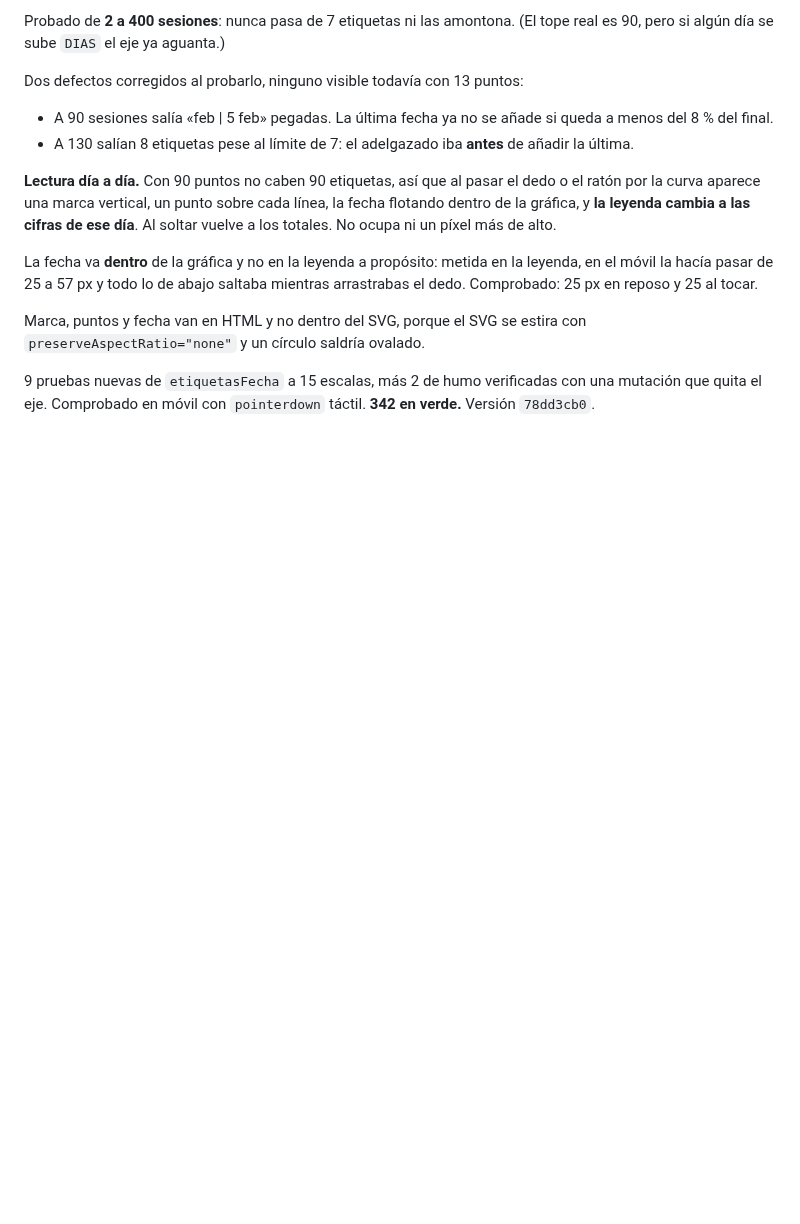
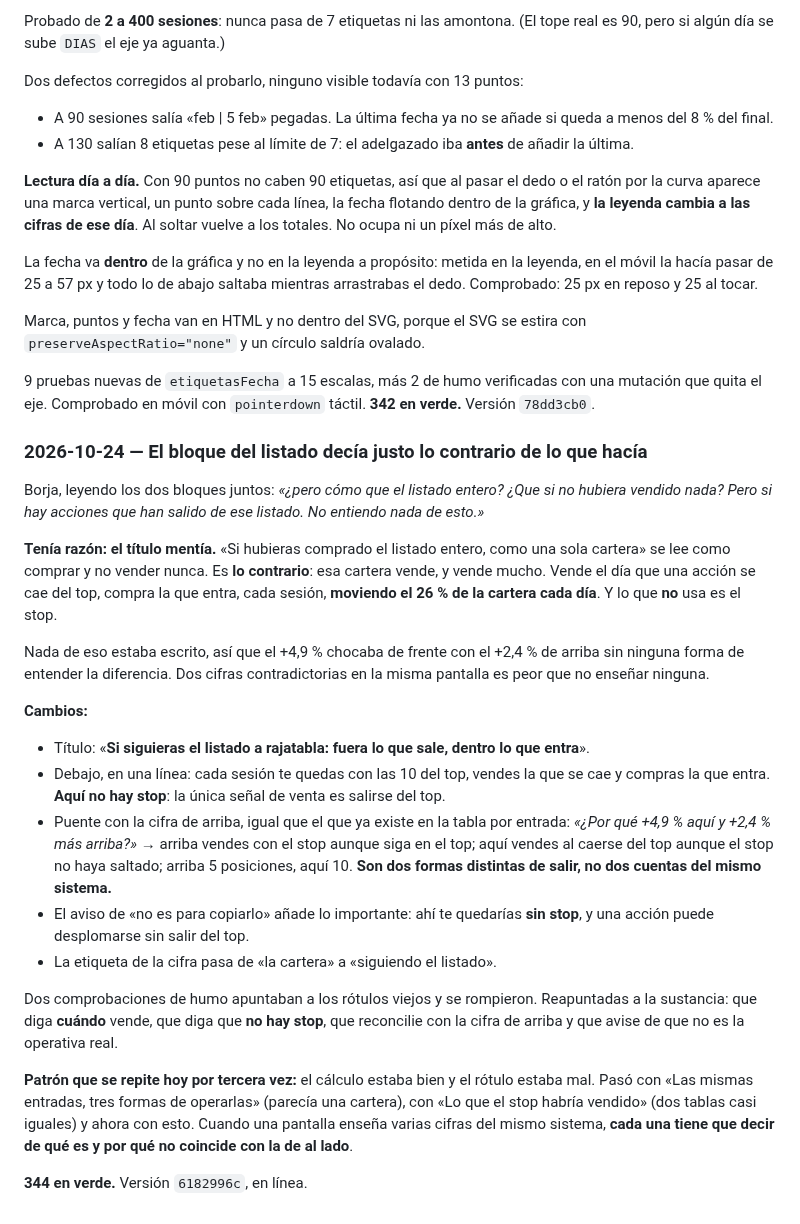
Before and after one commit to borjaalarcon94/panel-momentum, a Markdown page: auditoria/registro.md, the part around the change. GitHub-like rendering; blank space fills up the shorter version.

Commit message:
registro: el bloque del listado decia lo contrario de lo que hacia
Co-Authored-By: Claude Opus 5 <noreply@anthropic.com>

```diff
--- a/auditoria/registro.md
+++ b/auditoria/registro.md
@@ -1776,3 +1776,40 @@ Marca, puntos y fecha van en HTML y no dentro del SVG, porque el SVG se estira c
 
 9 pruebas nuevas de `etiquetasFecha` a 15 escalas, más 2 de humo verificadas con una mutación que
 quita el eje. Comprobado en móvil con `pointerdown` táctil. **342 en verde.** Versión `78dd3cb0`.
+
+### 2026-10-24 — El bloque del listado decía justo lo contrario de lo que hacía
+
+Borja, leyendo los dos bloques juntos: *«¿pero cómo que el listado entero? ¿Que si no hubiera
+vendido nada? Pero si hay acciones que han salido de ese listado. No entiendo nada de esto.»*
+
+**Tenía razón: el título mentía.** «Si hubieras comprado el listado entero, como una sola cartera»
+se lee como comprar y no vender nunca. Es **lo contrario**: esa cartera vende, y vende mucho. Vende
+el día que una acción se cae del top, compra la que entra, cada sesión, **moviendo el 26 % de la
+cartera cada día**. Y lo que **no** usa es el stop.
+
+Nada de eso estaba escrito, así que el +4,9 % chocaba de frente con el +2,4 % de arriba sin ninguna
+forma de entender la diferencia. Dos cifras contradictorias en la misma pantalla es peor que no
+enseñar ninguna.
+
+**Cambios:**
+- Título: «**Si siguieras el listado a rajatabla: fuera lo que sale, dentro lo que entra**».
+- Debajo, en una línea: cada sesión te quedas con las 10 del top, vendes la que se cae y compras la
+  que entra. **Aquí no hay stop**: la única señal de venta es salirse del top.
+- Puente con la cifra de arriba, igual que el que ya existe en la tabla por entrada:
+  *«¿Por qué +4,9 % aquí y +2,4 % más arriba?»* → arriba vendes con el stop aunque siga en el top;
+  aquí vendes al caerse del top aunque el stop no haya saltado; arriba 5 posiciones, aquí 10.
+  **Son dos formas distintas de salir, no dos cuentas del mismo sistema.**
+- El aviso de «no es para copiarlo» añade lo importante: ahí te quedarías **sin stop**, y una acción
+  puede desplomarse sin salir del top.
+- La etiqueta de la cifra pasa de «la cartera» a «siguiendo el listado».
+
+Dos comprobaciones de humo apuntaban a los rótulos viejos y se rompieron. Reapuntadas a la
+sustancia: que diga **cuándo** vende, que diga que **no hay stop**, que reconcilie con la cifra de
+arriba y que avise de que no es la operativa real.
+
+**Patrón que se repite hoy por tercera vez:** el cálculo estaba bien y el rótulo estaba mal. Pasó
+con «Las mismas entradas, tres formas de operarlas» (parecía una cartera), con «Lo que el stop habría
+vendido» (dos tablas casi iguales) y ahora con esto. Cuando una pantalla enseña varias cifras del
+mismo sistema, **cada una tiene que decir de qué es y por qué no coincide con la de al lado**.
+
+**344 en verde.** Versión `6182996c`, en línea.
```
